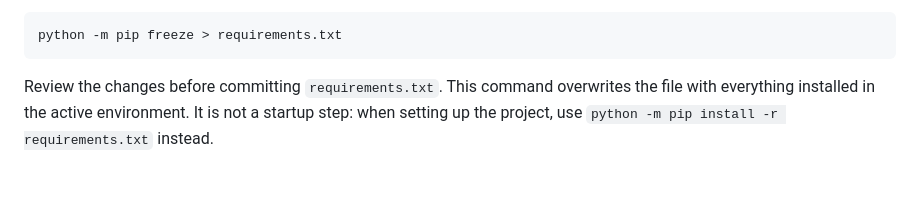
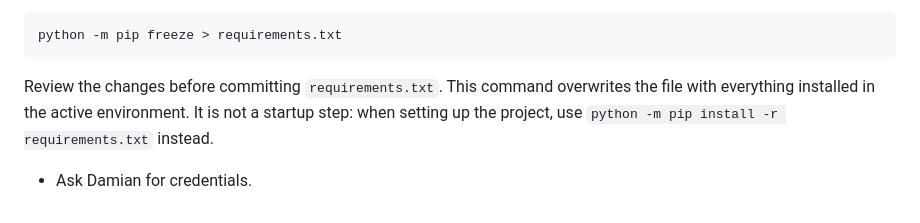
Before and after one commit to dampolo/quizwordbackend, a Markdown page: README.md, the part around the change. Drawn GitHub-style; blank space fills up the shorter version.

````diff
--- a/README.md
+++ b/README.md
@@ -198,3 +198,5 @@ python -m pip freeze > requirements.txt
 ```
 
 Review the changes before committing `requirements.txt`. This command overwrites the file with everything installed in the active environment. It is not a startup step: when setting up the project, use `python -m pip install -r requirements.txt` instead.
+
+* Ask Damian for credentials.
````
